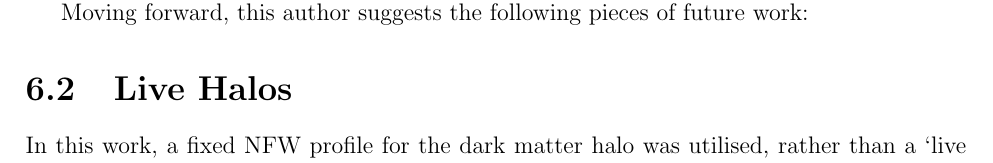
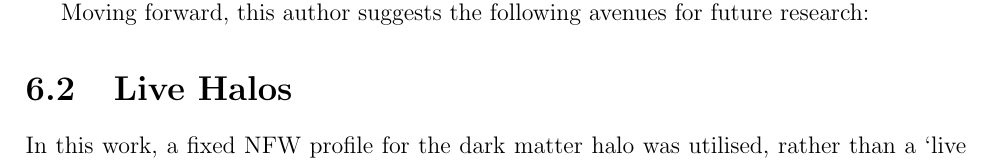
Before and after one commit to JBorrow/MPhysThesis, a LaTeX thesis (main.tex, which reads future/overview.tex): part of page 9 of 15, cut so that both start at the same text. Compiled offline with pdfLaTeX.

Commit message:
sounds less pretentiou

```diff
--- a/future/overview.tex
+++ b/future/overview.tex
@@ -4,4 +4,4 @@ Simulators have focused on adding in extra energy sources into simulations, such
 This work has shown that a more computationally efficient, in particular for testing purposes, way of including these in simulations is to build the into the equation of state.
 Other authors have recently shown that baryonic physics is hugely important for the evolution and dynamics of galaxies, \citep{eagle, illustris}, however this has mainly been included through the use of extra energy sources such as those outlined above.
 
-Moving forward, this author suggests the following pieces of future work:
+Moving forward, this author suggests the following avenues for future research:
```
